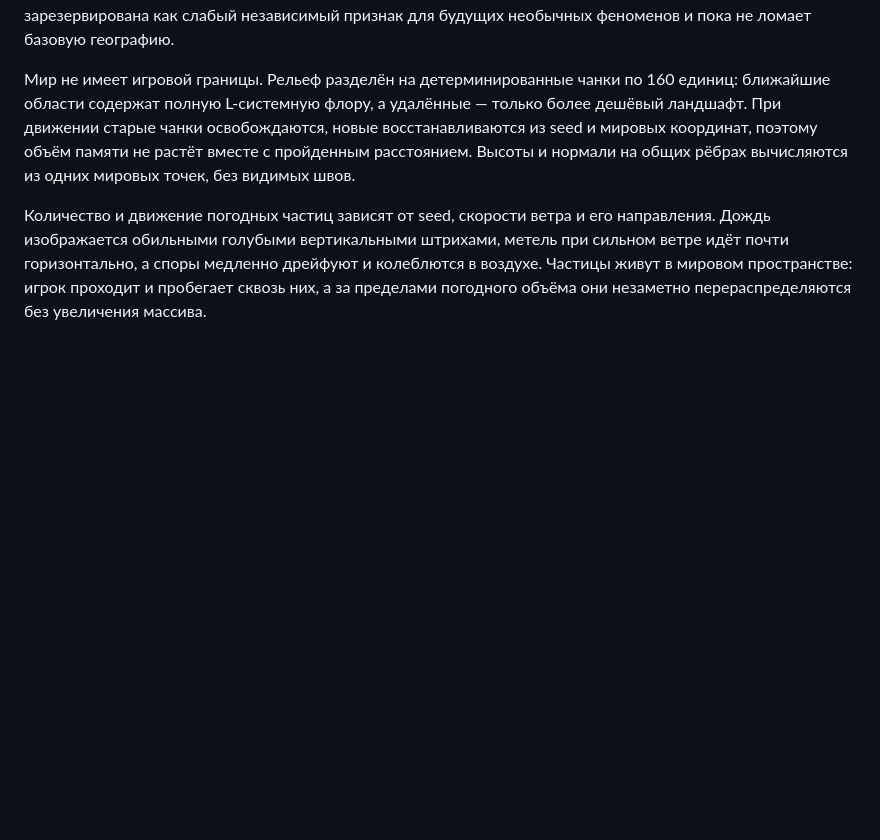
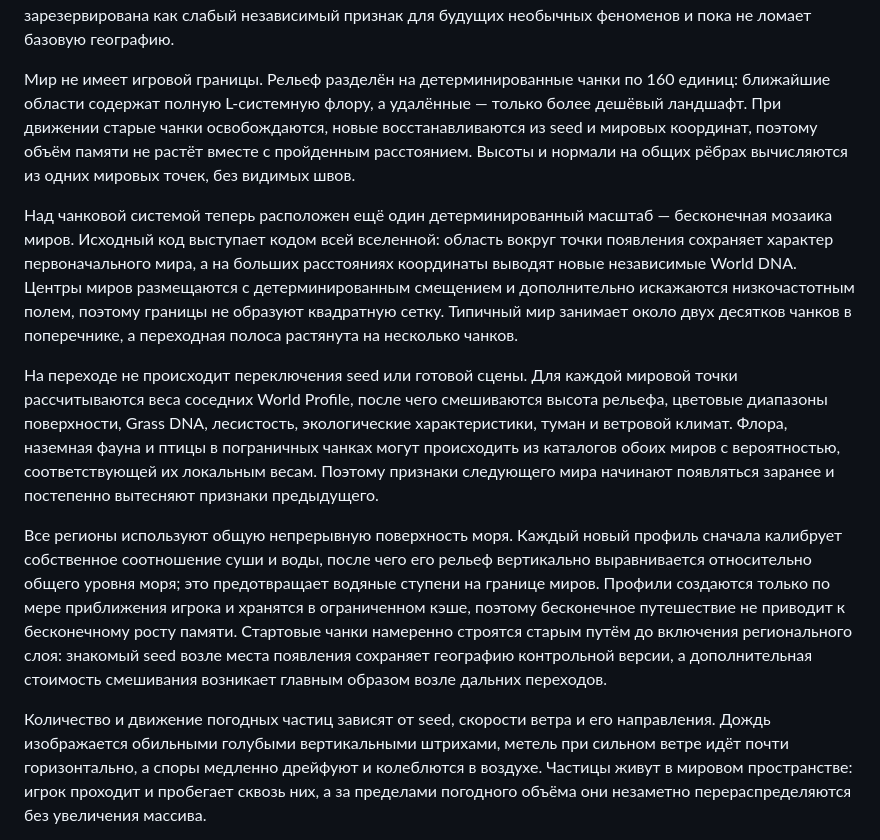
Before and after one commit to mnemonicsquare-cpu/World_Generator, a Markdown page: README.md, the part around the change. GitHub-like rendering; blank space fills up the shorter version.

Commit message:
Document seamless infinite world regions

```diff
--- a/README.md
+++ b/README.md
@@ -56,6 +56,12 @@ python -m http.server 8000
 
 Мир не имеет игровой границы. Рельеф разделён на детерминированные чанки по 160 единиц: ближайшие области содержат полную L-системную флору, а удалённые — только более дешёвый ландшафт. При движении старые чанки освобождаются, новые восстанавливаются из seed и мировых координат, поэтому объём памяти не растёт вместе с пройденным расстоянием. Высоты и нормали на общих рёбрах вычисляются из одних мировых точек, без видимых швов.
 
+Над чанковой системой теперь расположен ещё один детерминированный масштаб — бесконечная мозаика миров. Исходный код выступает кодом всей вселенной: область вокруг точки появления сохраняет характер первоначального мира, а на больших расстояниях координаты выводят новые независимые World DNA. Центры миров размещаются с детерминированным смещением и дополнительно искажаются низкочастотным полем, поэтому границы не образуют квадратную сетку. Типичный мир занимает около двух десятков чанков в поперечнике, а переходная полоса растянута на несколько чанков.
+
+На переходе не происходит переключения seed или готовой сцены. Для каждой мировой точки рассчитываются веса соседних World Profile, после чего смешиваются высота рельефа, цветовые диапазоны поверхности, Grass DNA, лесистость, экологические характеристики, туман и ветровой климат. Флора, наземная фауна и птицы в пограничных чанках могут происходить из каталогов обоих миров с вероятностью, соответствующей их локальным весам. Поэтому признаки следующего мира начинают появляться заранее и постепенно вытесняют признаки предыдущего.
+
+Все регионы используют общую непрерывную поверхность моря. Каждый новый профиль сначала калибрует собственное соотношение суши и воды, после чего его рельеф вертикально выравнивается относительно общего уровня моря; это предотвращает водяные ступени на границе миров. Профили создаются только по мере приближения игрока и хранятся в ограниченном кэше, поэтому бесконечное путешествие не приводит к бесконечному росту памяти. Стартовые чанки намеренно строятся старым путём до включения регионального слоя: знакомый seed возле места появления сохраняет географию контрольной версии, а дополнительная стоимость смешивания возникает главным образом возле дальних переходов.
+
 Количество и движение погодных частиц зависят от seed, скорости ветра и его направления. Дождь изображается обильными голубыми вертикальными штрихами, метель при сильном ветре идёт почти горизонтально, а споры медленно дрейфуют и колеблются в воздухе. Частицы живут в мировом пространстве: игрок проходит и пробегает сквозь них, а за пределами погодного объёма они незаметно перераспределяются без увеличения массива.
 
 Тот же ветер теперь действует на растительность. Листья и мелкие элементы кроны трепещут уже при слабом ветре, а при сильных порывах крона и высокие части стволов заметнее отклоняются по направлению потока. У мира есть собственный ветровой климат, связанный с атмосферной изменчивостью ДНК; небольшая доля миров получает особенно сильные устойчивые ветры. Дождевые штрихи, снег, пыль и споры используют тот же текущий порыв, а в достаточно лесистых ветреных мирах по воздуху проносятся редкие растительные частицы, подчёркивающие направление. Грибы и прочая низкая наземная флора намеренно остаются неподвижными. Анимация деревьев выполняется на GPU поверх уже сгенерированных инстансов и не меняет форму, размещение или seed растений.
```
